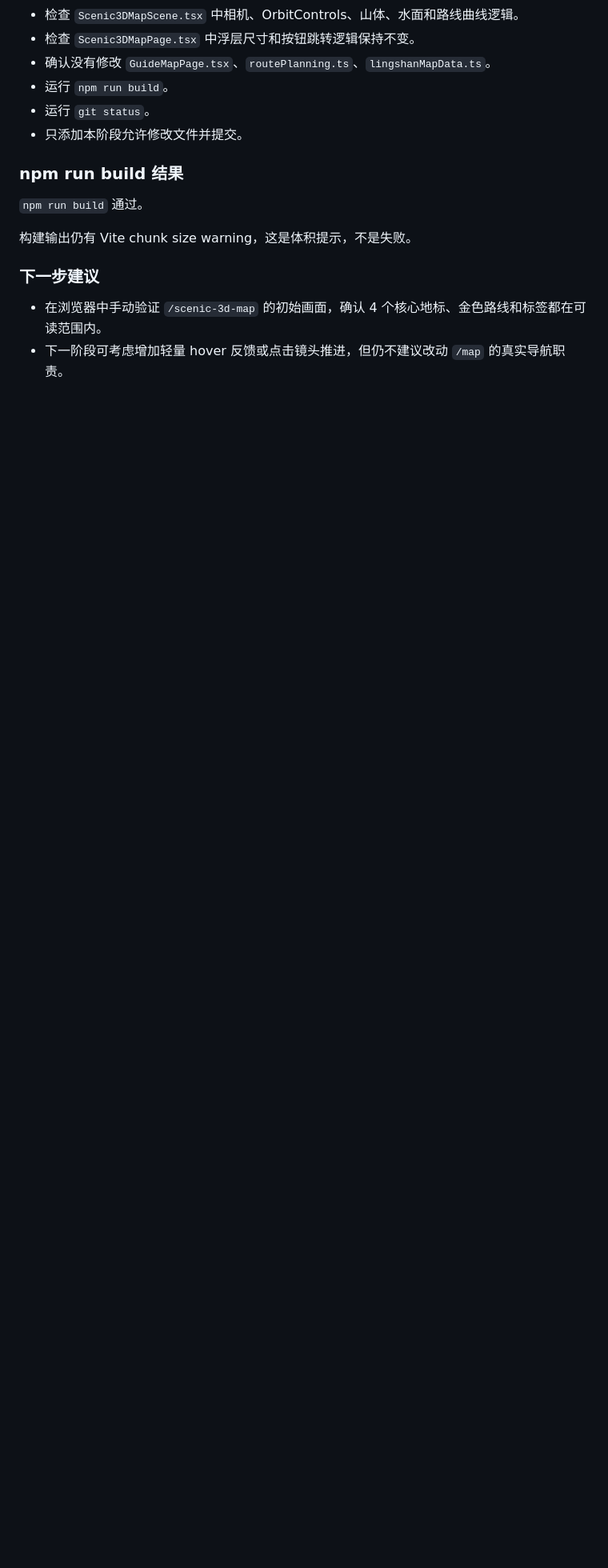
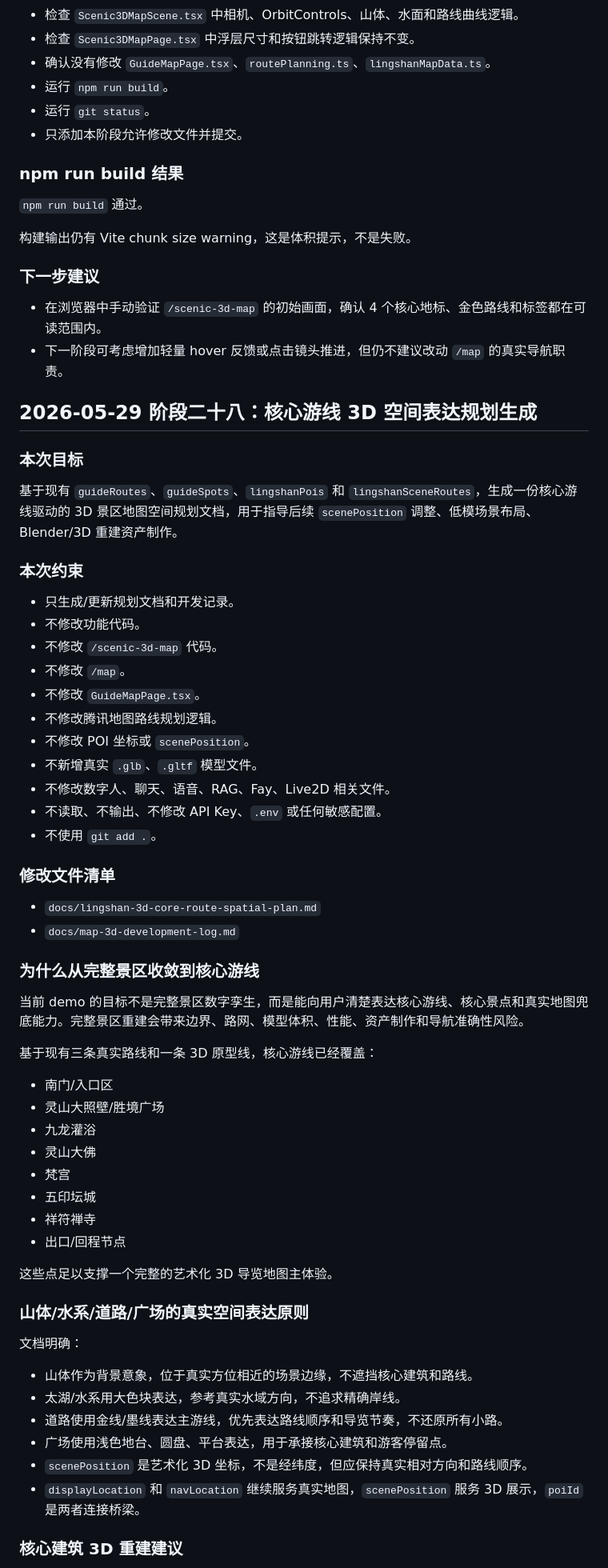
Before and after one commit to talohui/digital_man, a Markdown page: demo/docs/map-3d-development-log.md, the part around one of its changes. Shown at 80% size. Rendered like a GitHub page; blank space fills up the shorter version.

Commit message:
docs: plan core route driven 3D scenic layout

```diff
--- a/demo/docs/map-3d-development-log.md
+++ b/demo/docs/map-3d-development-log.md
@@ -2402,3 +2402,59 @@ export const lingshanSceneRouteToGuideRouteMap: Record<string, string> = {
 
 - 在浏览器中手动验证 `/scenic-3d-map` 的初始画面，确认 4 个核心地标、金色路线和标签都在可读范围内。
 - 下一阶段可考虑增加轻量 hover 反馈或点击镜头推进，但仍不建议改动 `/map` 的真实导航职责。
+
+## 2026-05-29 阶段二十八：核心游线 3D 空间表达规划生成
+
+### 本次目标
+
+基于现有 `guideRoutes`、`guideSpots`、`lingshanPois` 和 `lingshanSceneRoutes`，生成一份核心游线驱动的 3D 景区地图空间规划文档，用于指导后续 `scenePosition` 调整、低模场景布局、Blender/3D 重建资产制作。
+
+### 本次约束
+
+- 只生成/更新规划文档和开发记录。
+- 不修改功能代码。
+- 不修改 `/scenic-3d-map` 代码。
+- 不修改 `/map`。
+- 不修改 `GuideMapPage.tsx`。
+- 不修改腾讯地图路线规划逻辑。
+- 不修改 POI 坐标或 `scenePosition`。
+- 不新增真实 `.glb`、`.gltf` 模型文件。
+- 不修改数字人、聊天、语音、RAG、Fay、Live2D 相关文件。
+- 不读取、不输出、不修改 API Key、`.env` 或任何敏感配置。
+- 不使用 `git add .`。
+
+### 修改文件清单
+
+- `docs/lingshan-3d-core-route-spatial-plan.md`
+- `docs/map-3d-development-log.md`
+
+### 为什么从完整景区收敛到核心游线
+
+当前 demo 的目标不是完整景区数字孪生，而是能向用户清楚表达核心游线、核心景点和真实地图兜底能力。完整景区重建会带来边界、路网、模型体积、性能、资产制作和导航准确性风险。
+
+基于现有三条真实路线和一条 3D 原型线，核心游线已经覆盖：
+
+- 南门/入口区
+- 灵山大照壁/胜境广场
+- 九龙灌浴
+- 灵山大佛
+- 梵宫
+- 五印坛城
+- 祥符禅寺
+- 出口/回程节点
+
+这些点足以支撑一个完整的艺术化 3D 导览地图主体验。
+
+### 山体/水系/道路/广场的真实空间表达原则
+
+文档明确：
+
+- 山体作为背景意象，位于真实方位相近的场景边缘，不遮挡核心建筑和路线。
+- 太湖/水系用大色块表达，参考真实水域方向，不追求精确岸线。
+- 道路使用金线/墨线表达主游线，优先表达路线顺序和导览节奏，不还原所有小路。
+- 广场使用浅色地台、圆盘、平台表达，用于承接核心建筑和游客停留点。
+- `scenePosition` 是艺术化 3D 坐标，不是经纬度，但应保持真实相对方向和路线顺序。
+- `displayLocation` 和 `navLocation` 继续服务真实地图，`scenePosition` 服务 3D 展示，`poiId` 是两者连接桥梁。
+
+### 核心建筑 3D 重建建议
+
```
Also changed, not shown: other parts of demo/docs/map-3d-development-log.md (+31 -0 lines), demo/docs/lingshan-3d-core-route-spatial-plan.md (added, +300 -0 lines).
